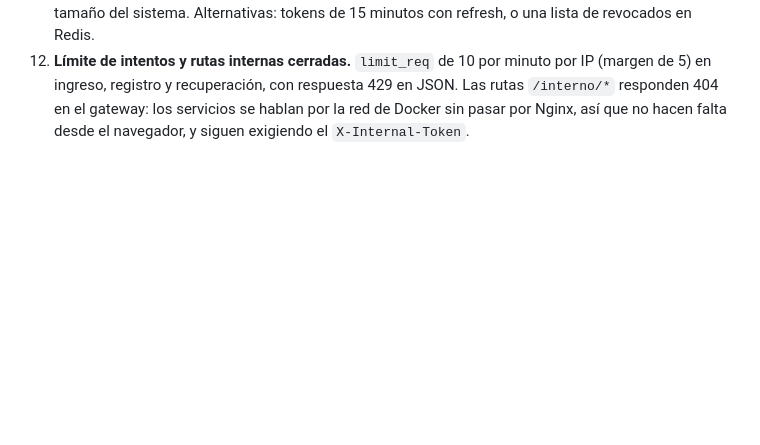
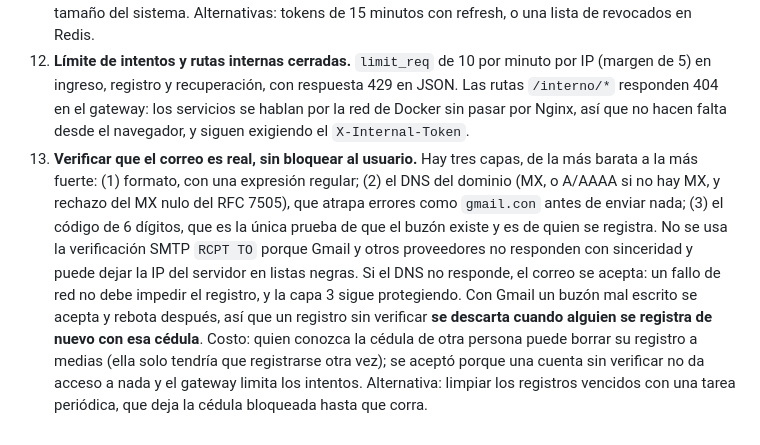
Before and after one commit to felixxcito/proyecto-final-felix-arocha, a Markdown page: docs/arquitectura.md, the part around the change. GitHub-like rendering; blank space fills up the shorter version.

Commit message:
docs: decision 13 sobre como verificar que un correo es real
Co-Authored-By: Claude Sonnet 5.5 <noreply@anthropic.com>

```diff
--- a/docs/arquitectura.md
+++ b/docs/arquitectura.md
@@ -60,3 +60,4 @@ La Clase 12 pide un sistema web con arquitectura de microservicios:
 10. **Varios profesores y solicitudes de inscripción.** Cada materia tiene un `profesorId` y toda operación del profesor verifica la pertenencia (403 si es de otro), tanto en Java como en Node. Los estudiantes entran a una sección **solo por una solicitud que el profesor aprueba** (entidad `Solicitud`, con clave foránea real a la sección, y copia del nombre, la cédula y el correo tomados del token firmado). Al aprobar, Java recalcula el acceso y avisa a Node, que le asigna las preguntas de las clases ya publicadas. El servicio de usuarios dejó de exponer la lista de usuarios a los profesores: Java entrega los inscritos con sus datos.
 11. **Revocación inmediata de sesiones en el gateway.** Antes, desactivar a un usuario no cortaba su sesión hasta que el token vencía (12 h), porque cada servicio solo valida la firma. Ahora Nginx usa `auth_request` y le pregunta a `GET /verificar` de Python, antes de reenviar cada petición, si la cuenta sigue activa. Costo: una consulta a la base por petición y que Python sea punto de paso de todo el tráfico (si cae, los demás servicios quedan inaccesibles desde el navegador); se aceptó por el tamaño del sistema. Alternativas: tokens de 15 minutos con refresh, o una lista de revocados en Redis.
 12. **Límite de intentos y rutas internas cerradas.** `limit_req` de 10 por minuto por IP (margen de 5) en ingreso, registro y recuperación, con respuesta 429 en JSON. Las rutas `/interno/*` responden 404 en el gateway: los servicios se hablan por la red de Docker sin pasar por Nginx, así que no hacen falta desde el navegador, y siguen exigiendo el `X-Internal-Token`.
+13. **Verificar que el correo es real, sin bloquear al usuario.** Hay tres capas, de la más barata a la más fuerte: (1) formato, con una expresión regular; (2) el DNS del dominio (MX, o A/AAAA si no hay MX, y rechazo del MX nulo del RFC 7505), que atrapa errores como `gmail.con` antes de enviar nada; (3) el código de 6 dígitos, que es la única prueba de que el buzón existe y es de quien se registra. No se usa la verificación SMTP `RCPT TO` porque Gmail y otros proveedores no responden con sinceridad y puede dejar la IP del servidor en listas negras. Si el DNS no responde, el correo se acepta: un fallo de red no debe impedir el registro, y la capa 3 sigue protegiendo. Con Gmail un buzón mal escrito se acepta y rebota después, así que un registro sin verificar **se descarta cuando alguien se registra de nuevo con esa cédula**. Costo: quien conozca la cédula de otra persona puede borrar su registro a medias (ella solo tendría que registrarse otra vez); se aceptó porque una cuenta sin verificar no da acceso a nada y el gateway limita los intentos. Alternativa: limpiar los registros vencidos con una tarea periódica, que deja la cédula bloqueada hasta que corra.
```
